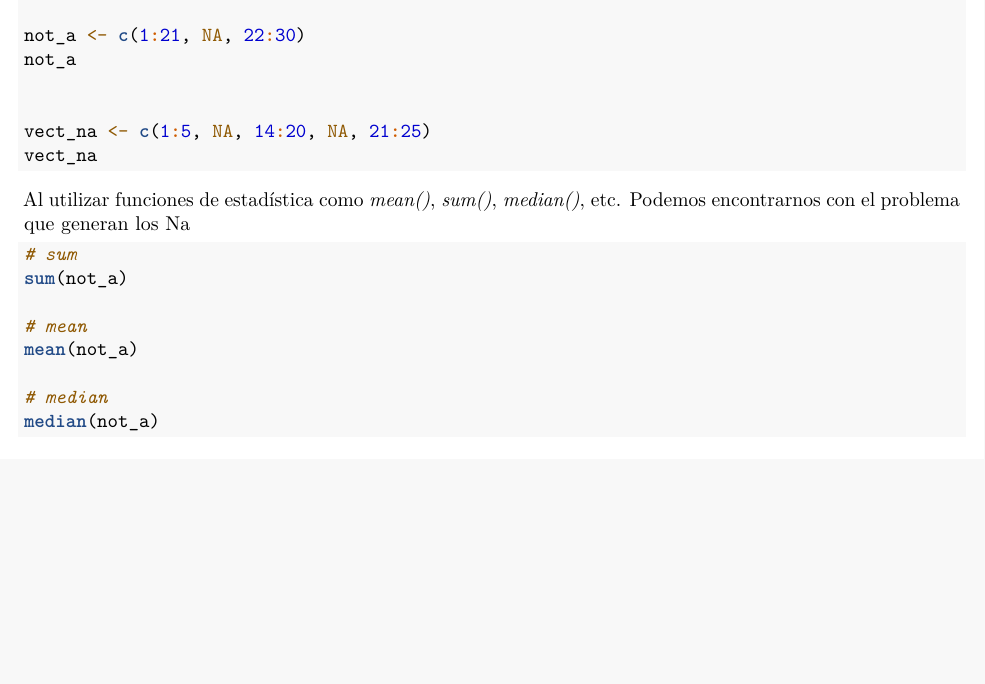
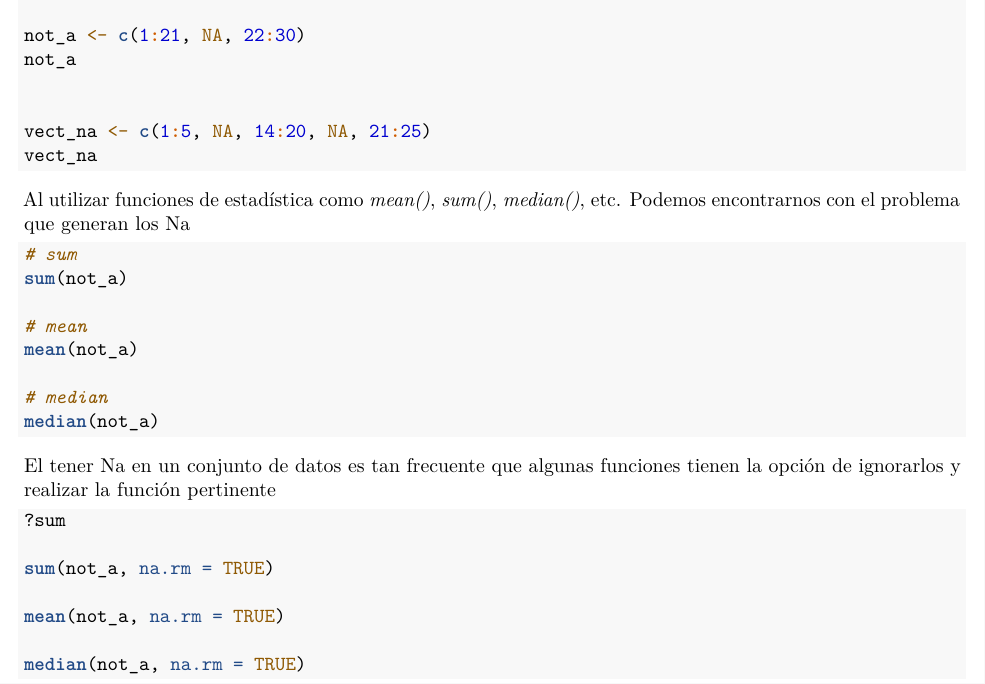
Before and after one commit to ArmandoODV19/curso_verano_2022, an R Markdown document (clases/not_available.Rmd): part of the page, cut so that both start at the same text, the shorter picture padded with empty space. Rendered offline with R 4.5, knitr and Pandoc, then LaTeX, with nearby package versions.

Commit message:
clase na

````diff
--- a/clases/not_available.Rmd
+++ b/clases/not_available.Rmd
@@ -38,3 +38,15 @@ mean(not_a)
 # median
 median(not_a)
 ```
+
+El tener Na en un conjunto de datos es tan frecuente que algunas funciones tienen la opción de ignorarlos y realizar la función pertinente
+
+```{r nas3, eval=FALSE}
+?sum
+
+sum(not_a, na.rm = TRUE)
+
+mean(not_a, na.rm = TRUE)
+
+median(not_a, na.rm = TRUE)
+```
````
